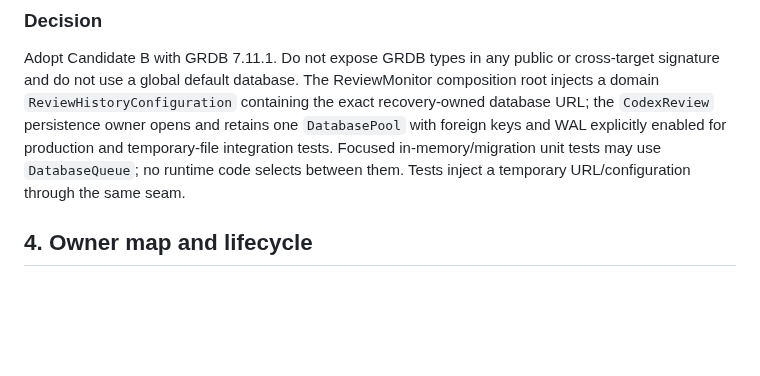
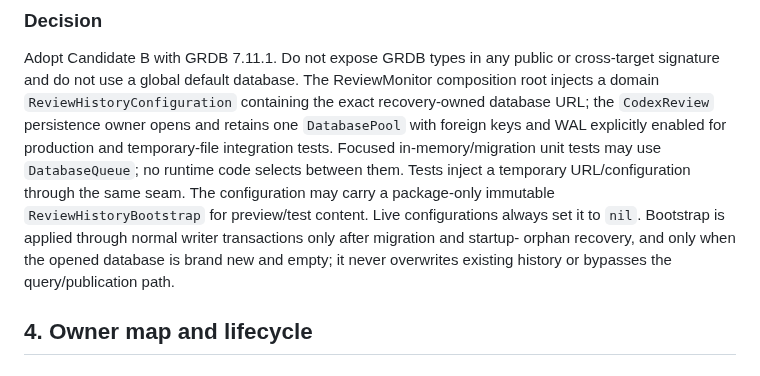
Before and after one commit to lynnswap/CodexReviewKit, a Markdown page: Docs/recovery-design-2026-08-20.md, the part around one of its changes. Drawn GitHub-style; blank space fills up the shorter version.

```diff
--- a/Docs/recovery-design-2026-08-20.md
+++ b/Docs/recovery-design-2026-08-20.md
@@ -292,6 +292,11 @@ foreign keys and WAL explicitly enabled for production and temporary-file
 integration tests. Focused
 in-memory/migration unit tests may use `DatabaseQueue`; no runtime code selects
 between them. Tests inject a temporary URL/configuration through the same seam.
+The configuration may carry a package-only immutable `ReviewHistoryBootstrap`
+for preview/test content. Live configurations always set it to `nil`. Bootstrap
+is applied through normal writer transactions only after migration and startup-
+orphan recovery, and only when the opened database is brand new and empty; it
+never overwrites existing history or bypasses the query/publication path.
 
 ## 4. Owner map and lifecycle
 
```
Also changed, not shown: other parts of Docs/recovery-design-2026-08-20.md (+28 -6 lines), Docs/review-stability-recovery-2026-08-20.md (+5 -0 lines).
